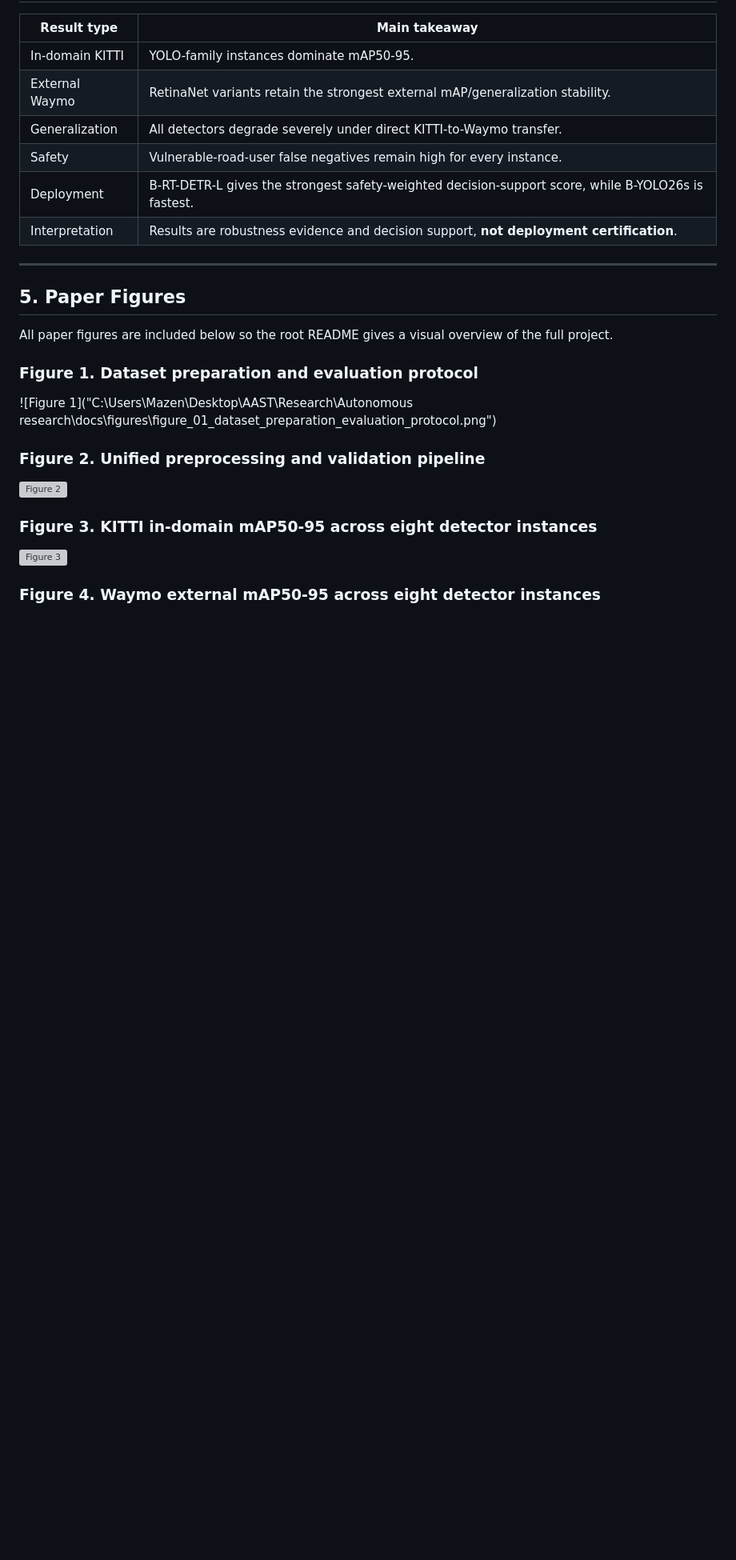
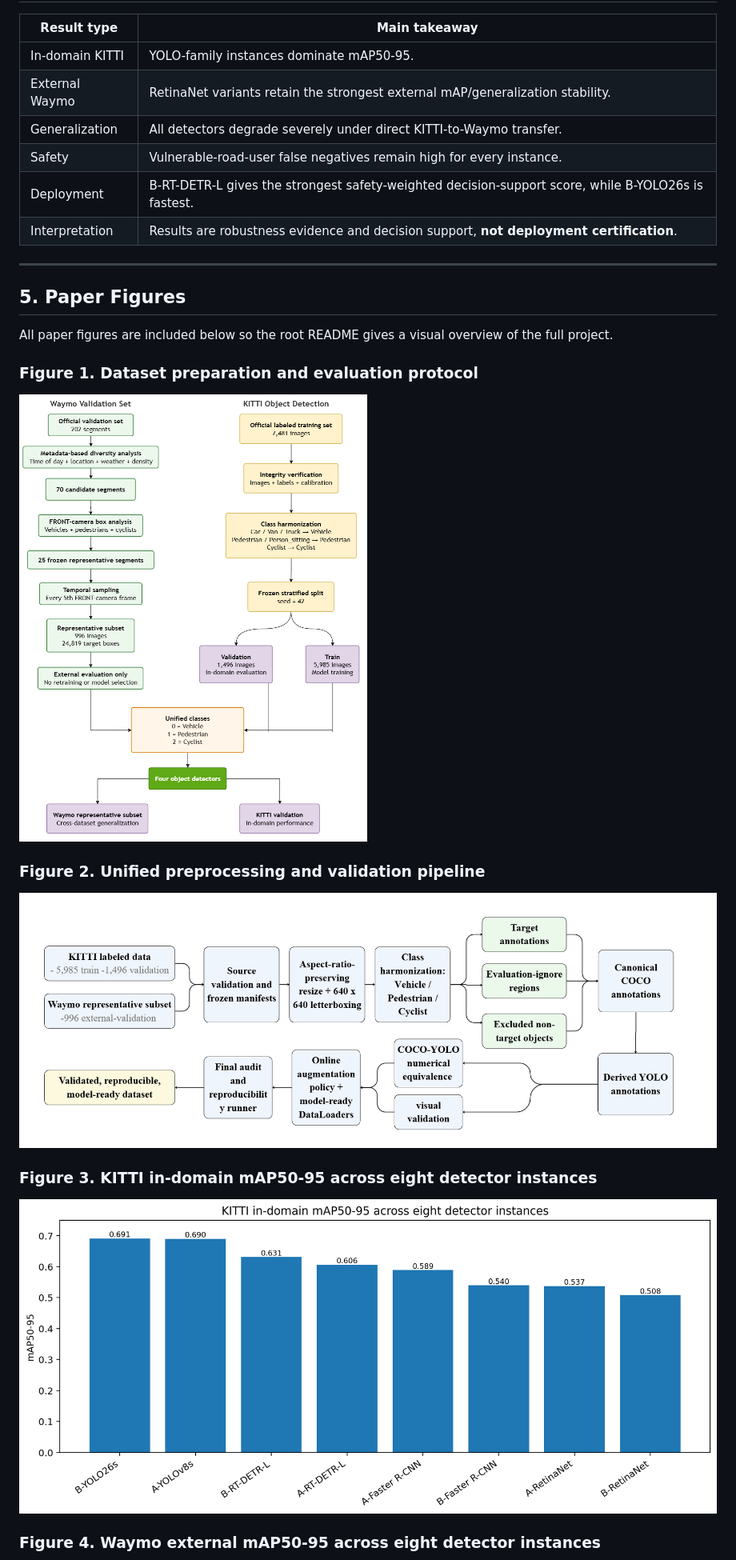
Before and after one commit to MazenAziz1/AV-crossDataset-ObjectDetection, a Markdown page: README.md, the part around one of its changes. Shown at 80% size. Rendered like a GitHub page; blank space fills up the shorter version; grey boxes are pictures that could not be loaded.

```diff
--- a/README.md
+++ b/README.md
@@ -156,15 +156,15 @@ All paper figures are included below so the root README gives a visual overview
 
 ### Figure 1. Dataset preparation and evaluation protocol
 
-![Figure 1]("C:\Users\Mazen\Desktop\AAST\Research\Autonomous research\docs\figures\figure_01_dataset_preparation_evaluation_protocol.png")
+![Figure 1. Dataset preparation and evaluation protocol](docs/figures/figure_01_dataset_preparation_evaluation_protocol.png)
 
 ### Figure 2. Unified preprocessing and validation pipeline
 
-![Figure 2](docs\figures\figure_02_unified_preprocessing_validation_pipeline.png)
+![Figure 2. Unified preprocessing and validation pipeline](docs/figures/figure_02_unified_preprocessing_validation_pipeline.png)
 
 ### Figure 3. KITTI in-domain mAP50-95 across eight detector instances
 
-![Figure 3](docs\figures\figure_03_kitti_map50_95_eight_instances.png)
+![Figure 3. KITTI mAP50-95 across eight detector instances](docs/figures/figure_03_kitti_map50_95_eight_instances.png)
 
 ### Figure 4. Waymo external mAP50-95 across eight detector instances
 
```
Also changed, not shown: other parts of README.md (+10 -10 lines).
